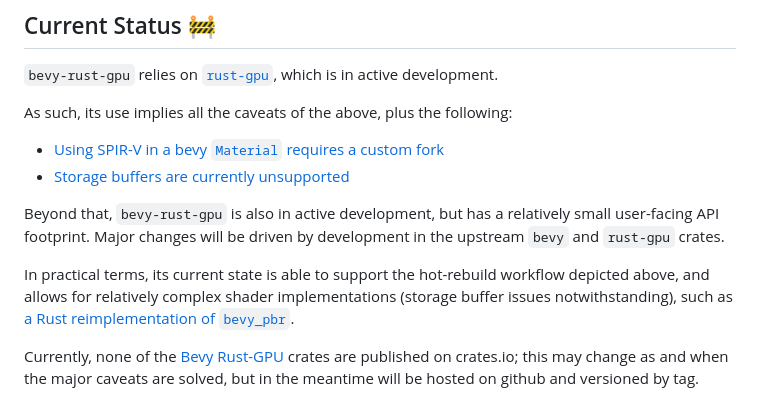
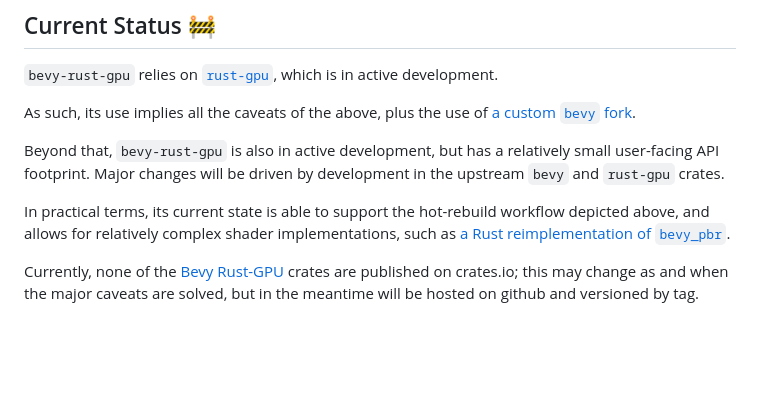
Before and after one commit to Bevy-Rust-GPU/bevy-rust-gpu, a Markdown page: README.md, the part around the change. Rendered like a GitHub page; blank space fills up the shorter version.

Commit message:
Remove storage buffer limitation notes from README

```diff
--- a/README.md
+++ b/README.md
@@ -17,16 +17,13 @@ Features include hot-reloading with metadata-based entrypoint validation, and ho
 
 `bevy-rust-gpu` relies on [`rust-gpu`](https://github.com/EmbarkStudios/rust-gpu), which is in active development.
 
-As such, its use implies all the caveats of the above, plus the following:
-
-* [Using SPIR-V in a bevy `Material` requires a custom fork](https://github.com/Bevy-Rust-GPU/bevy-rust-gpu/issues/12)
-* [Storage buffers are currently unsupported](https://github.com/Bevy-Rust-GPU/bevy-rust-gpu/issues/13)
+As such, its use implies all the caveats of the above, plus the use of [a custom `bevy` fork](https://github.com/Bevy-Rust-GPU/bevy-rust-gpu/issues/12).
 
 Beyond that, `bevy-rust-gpu` is also in active development, but has a relatively small user-facing API footprint.
 Major changes will be driven by development in the upstream `bevy` and `rust-gpu` crates.
 
 In practical terms, its current state is able to support the hot-rebuild workflow depicted above,
-and allows for relatively complex shader implementations (storage buffer issues notwithstanding), such as [a Rust reimplementation of `bevy_pbr`](https://github.com/Bevy-Rust-GPU/bevy-pbr-rust).
+and allows for relatively complex shader implementations, such as [a Rust reimplementation of `bevy_pbr`](https://github.com/Bevy-Rust-GPU/bevy-pbr-rust).
 
 Currently, none of the [Bevy Rust-GPU](https://github.com/Bevy-Rust-GPU) crates are published on crates.io;
 this may change as and when the major caveats are solved, but in the meantime will be hosted on github and versioned by tag.
```
